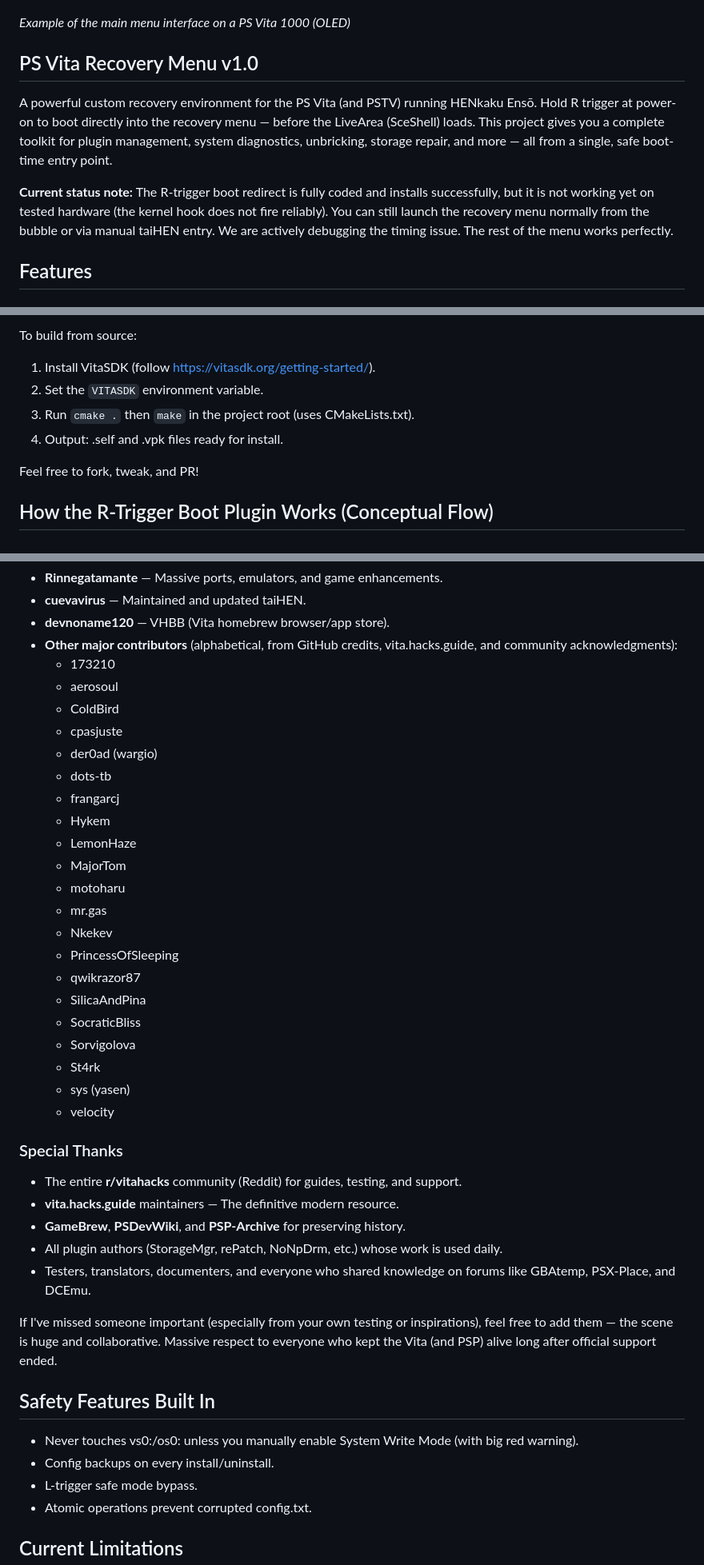
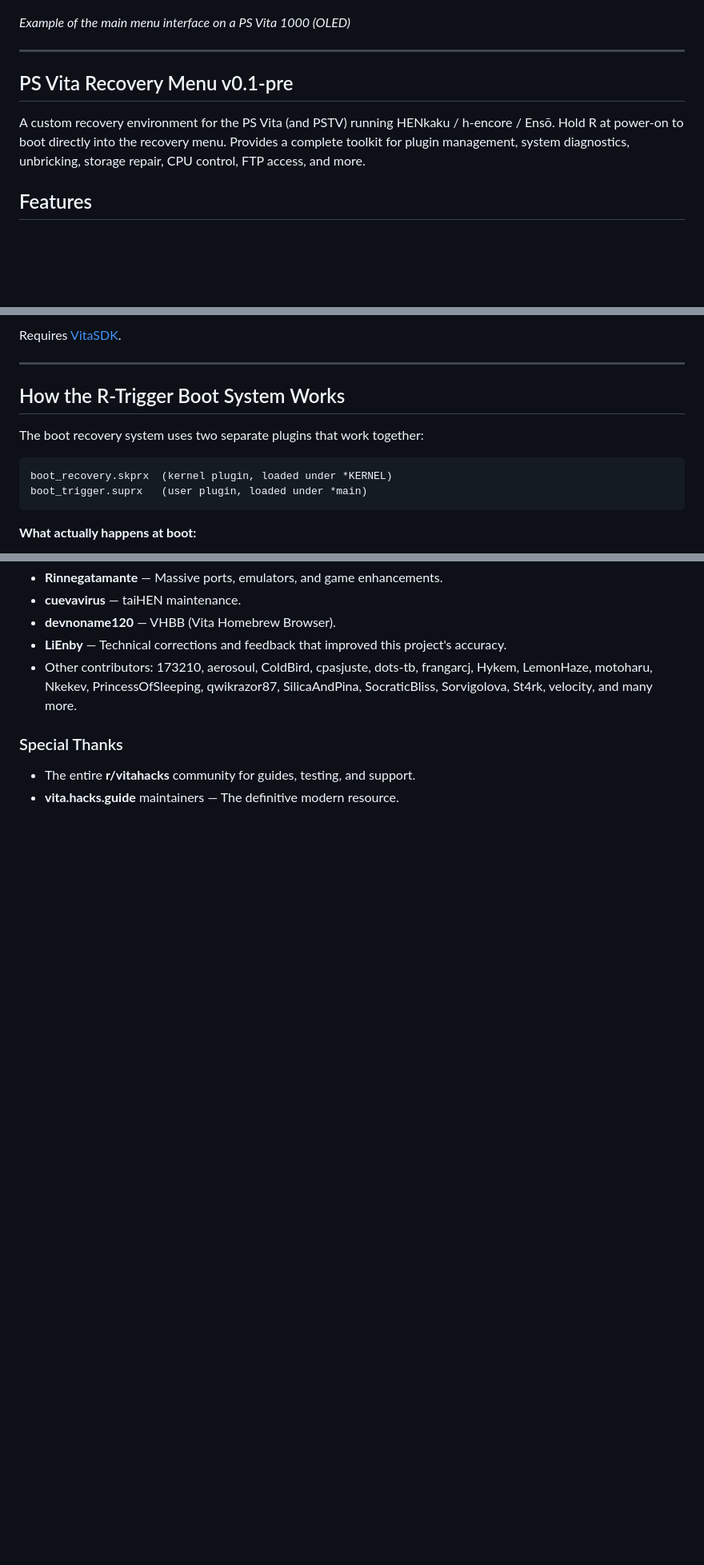
Before and after one commit to DrinkingSubset/PS-Vita-Recovery-Menu-Project, a Markdown page: README.md, 3 parts joined by grey strips. Shown at 80% size. Rendered like a GitHub page; blank space fills up the shorter version.

````diff
--- a/README.md
+++ b/README.md
@@ -76,13 +80,13 @@ The creator and developer of PS Vita Recovery Menu (**DrinkingSubset**) is **not
 
 *Example of the main menu interface on a PS Vita 1000 (OLED)*
 
-## PS Vita Recovery Menu v1.0
+---
 
-A powerful custom recovery environment for the PS Vita (and PSTV) running HENkaku Ensō.
-Hold R trigger at power-on to boot directly into the recovery menu — before the LiveArea (SceShell) loads.
-This project gives you a complete toolkit for plugin management, system diagnostics, unbricking, storage repair, and more — all from a single, safe boot-time entry point.
+## PS Vita Recovery Menu v0.1-pre
 
-**Current status note:** The R-trigger boot redirect is fully coded and installs successfully, but it is not working yet on tested hardware (the kernel hook does not fire reliably). You can still launch the recovery menu normally from the bubble or via manual taiHEN entry. We are actively debugging the timing issue. The rest of the menu works perfectly.
+A custom recovery environment for the PS Vita (and PSTV) running HENkaku / h-encore / Ensō.
+Hold R at power-on to boot directly into the recovery menu.
+Provides a complete toolkit for plugin management, system diagnostics, unbricking, storage repair, CPU control, FTP access, and more.
 
 ## Features
 
@@ -169,13 +172,18 @@ Huge thanks to the VitaSDK team for making Vita homebrew development accessible
 
-To build from source:
-1. Install VitaSDK (follow https://vitasdk.org/getting-started/).
-2. Set the `VITASDK` environment variable.
-3. Run `cmake .` then `make` in the project root (uses CMakeLists.txt).
-4. Output: .self and .vpk files ready for install.
+Requires [VitaSDK](https://vitasdk.org/).
 
-Feel free to fork, tweak, and PR!
+---
 
-## How the R-Trigger Boot Plugin Works (Conceptual Flow)
+## How the R-Trigger Boot System Works
+
+The boot recovery system uses two separate plugins that work together:
+
+```
+boot_recovery.skprx  (kernel plugin, loaded under *KERNEL)
+boot_trigger.suprx   (user plugin, loaded under *main)
+```
+
+**What actually happens at boot:**
 
 ```mermaid
 flowchart TD
@@ -236,44 +276,9 @@ The Vita scene built on PSP foundations with deep reversing and safe, persistent
 - **Rinnegatamante** — Massive ports, emulators, and game enhancements.
-- **cuevavirus** — Maintained and updated taiHEN.
-- **devnoname120** — VHBB (Vita homebrew browser/app store).
-- **Other major contributors** (alphabetical, from GitHub credits, vita.hacks.guide, and community acknowledgments):
-  - 173210
-  - aerosoul
-  - ColdBird
-  - cpasjuste
-  - der0ad (wargio)
-  - dots-tb
-  - frangarcj
-  - Hykem
-  - LemonHaze
-  - MajorTom
-  - motoharu
-  - mr.gas
-  - Nkekev
-  - PrincessOfSleeping
-  - qwikrazor87
-  - SilicaAndPina
-  - SocraticBliss
-  - Sorvigolova
-  - St4rk
-  - sys (yasen)
-  - velocity
+- **cuevavirus** — taiHEN maintenance.
+- **devnoname120** — VHBB (Vita Homebrew Browser).
+- **LiEnby** — Technical corrections and feedback that improved this project's accuracy.
+- Other contributors: 173210, aerosoul, ColdBird, cpasjuste, dots-tb, frangarcj, Hykem, LemonHaze, motoharu, Nkekev, PrincessOfSleeping, qwikrazor87, SilicaAndPina, SocraticBliss, Sorvigolova, St4rk, velocity, and many more.
 
 ### Special Thanks
-- The entire **r/vitahacks** community (Reddit) for guides, testing, and support.
+- The entire **r/vitahacks** community for guides, testing, and support.
 - **vita.hacks.guide** maintainers — The definitive modern resource.
-- **GameBrew**, **PSDevWiki**, and **PSP-Archive** for preserving history.
-- All plugin authors (StorageMgr, rePatch, NoNpDrm, etc.) whose work is used daily.
-- Testers, translators, documenters, and everyone who shared knowledge on forums like GBAtemp, PSX-Place, and DCEmu.
-
-If I've missed someone important (especially from your own testing or inspirations), feel free to add them — the scene is huge and collaborative. Massive respect to everyone who kept the Vita (and PSP) alive long after official support ended.
-
-## Safety Features Built In
-
-- Never touches vs0:/os0: unless you manually enable System Write Mode (with big red warning).
-- Config backups on every install/uninstall.
-- L-trigger safe mode bypass.
-- Atomic operations prevent corrupted config.txt.
-
-## Current Limitations
-
````
Also changed, not shown: other parts of README.md (+121 -103 lines).
